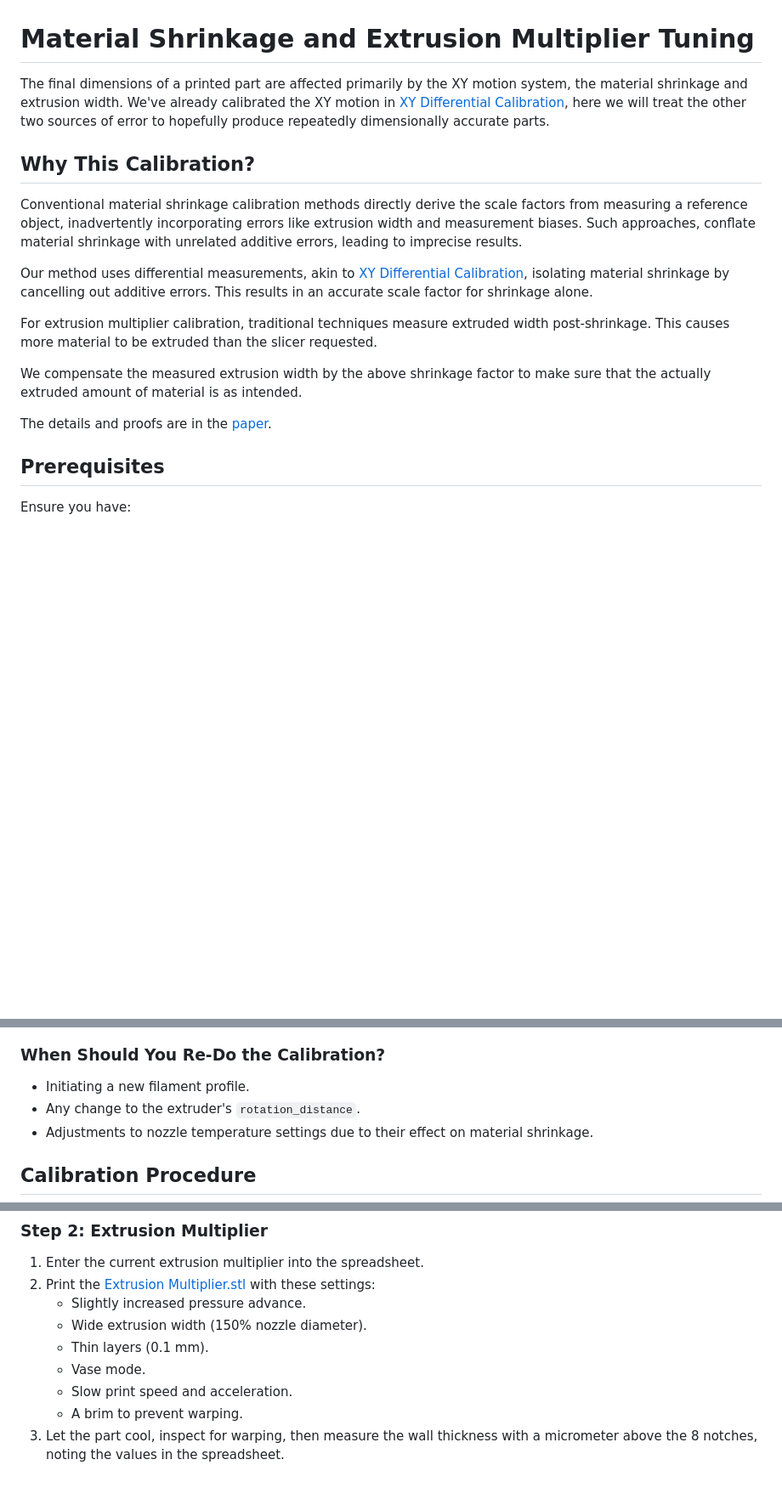
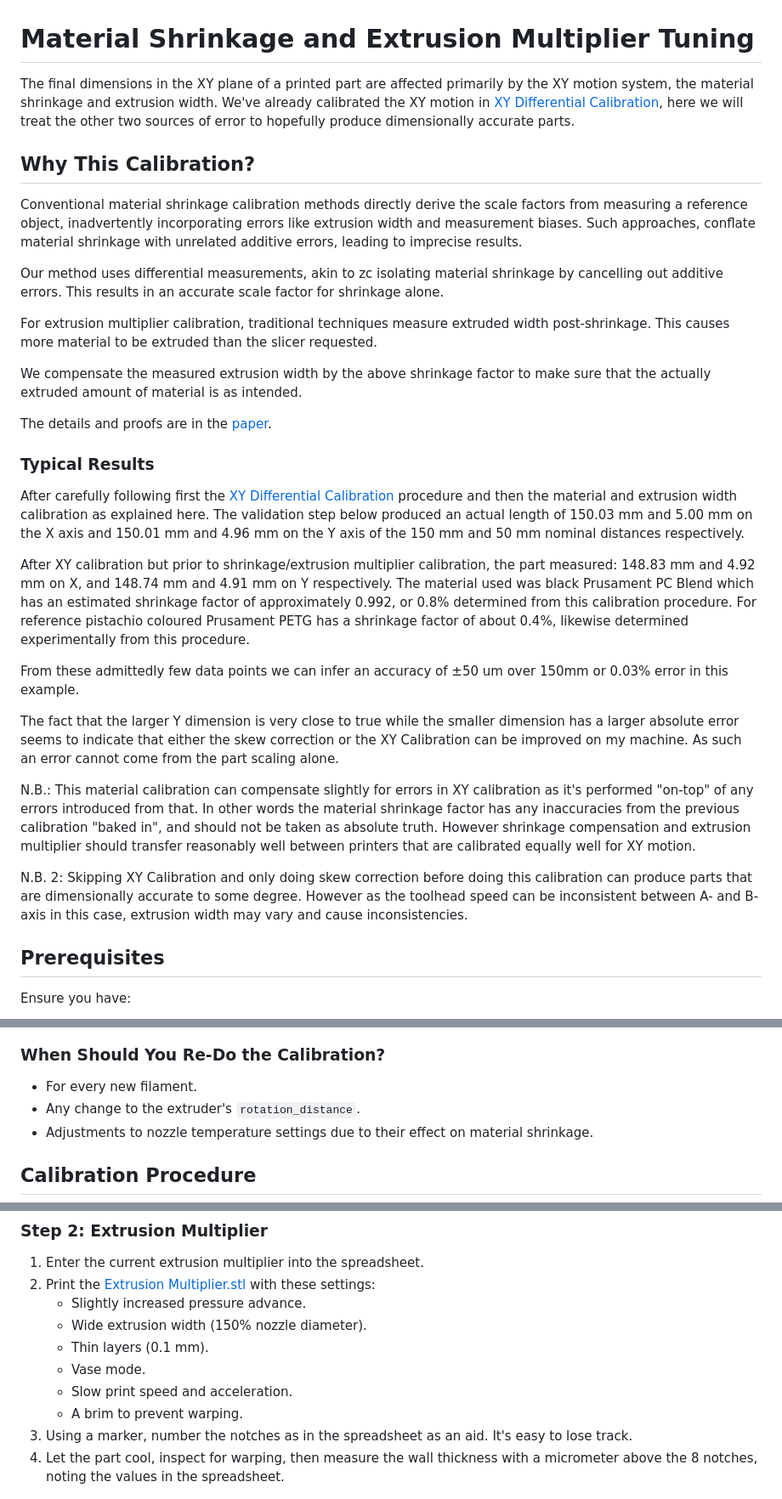
Before and after one commit to cmdremily/BoronTrident, a Markdown page: calibration/adv-material-calibration.md, 3 parts joined by grey strips. Shown: that part at 85% size. Rendered like a GitHub page; blank space fills up the shorter version.

Commit message:
Fix some issues with the config files, and update the material calibration page with example results.

```diff
--- a/calibration/adv-material-calibration.md
+++ b/calibration/adv-material-calibration.md
@@ -1,16 +1,29 @@
 # Material Shrinkage and Extrusion Multiplier Tuning
-The final dimensions of a printed part are affected primarily by the XY motion system, the material shrinkage and extrusion width. We've already calibrated the XY motion in [XY Differential Calibration](xy-differential-calibration.md), here we will treat the other two sources of error to hopefully produce repeatedly dimensionally accurate parts.
+The final dimensions in the XY plane of a printed part are affected primarily by the XY motion system, the material shrinkage and extrusion width. We've already calibrated the XY motion in [XY Differential Calibration](xy-differential-calibration.md), here we will treat the other two sources of error to hopefully produce dimensionally accurate parts.
 
 ## Why This Calibration?
 Conventional material shrinkage calibration methods directly derive the scale factors from measuring a reference object, inadvertently incorporating errors like extrusion width and measurement biases. Such approaches, conflate material shrinkage with unrelated additive errors, leading to imprecise results.
 
-Our method uses differential measurements, akin to [XY Differential Calibration](xy-differential-calibration.md), isolating material shrinkage by cancelling out additive errors. This results in an accurate scale factor for shrinkage alone.
+Our method uses differential measurements, akin to zc isolating material shrinkage by cancelling out additive errors. This results in an accurate scale factor for shrinkage alone.
 
 For extrusion multiplier calibration, traditional techniques measure extruded width post-shrinkage. This causes more material to be extruded than the slicer requested.
 
 We compensate the measured extrusion width by the above shrinkage factor to make sure that the actually extruded amount of material is as intended.
 
 The details and proofs are in the [paper](shrinkage-and-multiplier-calibration.pdf).
+
+### Typical Results
+After carefully following first the [XY Differential Calibration](xy-differential-calibration.md) procedure and then the material and extrusion width calibration as explained here. The validation step below produced an actual length of 150.03 mm and 5.00 mm on the X axis and 150.01 mm and 4.96 mm on the Y axis of the 150 mm and 50 mm nominal distances respectively.
+
+After XY calibration but prior to shrinkage/extrusion multiplier calibration, the part measured: 148.83 mm and 4.92 mm on X, and 148.74 mm and 4.91 mm on Y respectively. The material used was black Prusament PC Blend which has an estimated shrinkage factor of approximately 0.992, or 0.8% determined from this calibration procedure. For reference pistachio coloured Prusament PETG has a shrinkage factor of about 0.4%, likewise determined experimentally from this procedure.
+
+From these admittedly few data points we can infer an accuracy of ±50 um over 150mm or 0.03% error in this example.
+
+The fact that the larger Y dimension is very close to true while the smaller dimension has a larger absolute error seems to indicate that either the skew correction or the XY Calibration can be improved on my machine. As such an error cannot come from the part scaling alone.
+
+N.B.: This material calibration can compensate slightly for errors in XY calibration as it's performed "on-top" of any errors introduced from that. In other words the material shrinkage factor has any inaccuracies from the previous calibration "baked in", and should not be taken as absolute truth. However shrinkage compensation and extrusion multiplier should transfer reasonably well between printers that are calibrated equally well for XY motion.
+
+N.B. 2: Skipping XY Calibration and only doing skew correction before doing this calibration can produce parts that are dimensionally accurate to some degree. However as the toolhead speed can be inconsistent between A- and B- axis in this case, extrusion width may vary and cause inconsistencies.
 
 ## Prerequisites
 Ensure you have:
@@ -31,7 +44,7 @@ Note that the [XY Reference Dimensions.stl](stl/XY%20Reference%20Dimensions.stl)
 ![tab alignment](images/shrinkage-square-tab-alignment.jpg).
 
 ### When Should You Re-Do the Calibration?
-- Initiating a new filament profile.
+- For every new filament.
 - Any change to the extruder's `rotation_distance`.
 - Adjustments to nozzle temperature settings due to their effect on material shrinkage.
 
@@ -65,7 +78,8 @@ Should the calibration yield notably inconsistent X and Y scale factors, revisit
     * Vase mode.
     * Slow print speed and acceleration.
     * A brim to prevent warping.
-3. Let the part cool, inspect for warping, then measure the wall thickness with a micrometer above the 8 notches, noting the values in the spreadsheet.
+3. Using a marker, number the notches as in the spreadsheet as an aid. It's easy to lose track.
+4. Let the part cool, inspect for warping, then measure the wall thickness with a micrometer above the 8 notches, noting the values in the spreadsheet.
 
 ![Notches](images/extrusion%20multiplier%20cube.png)
 
```
